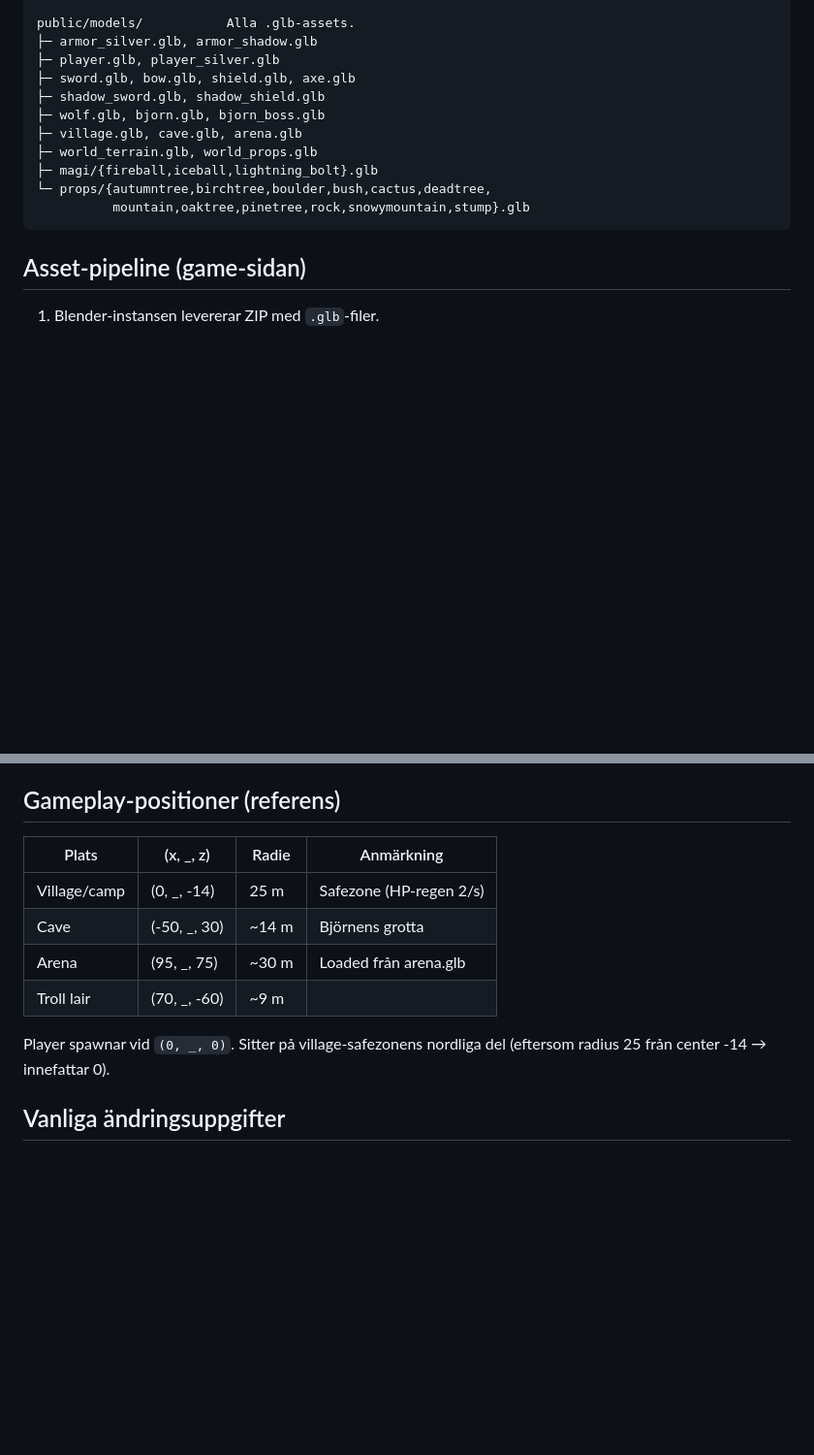
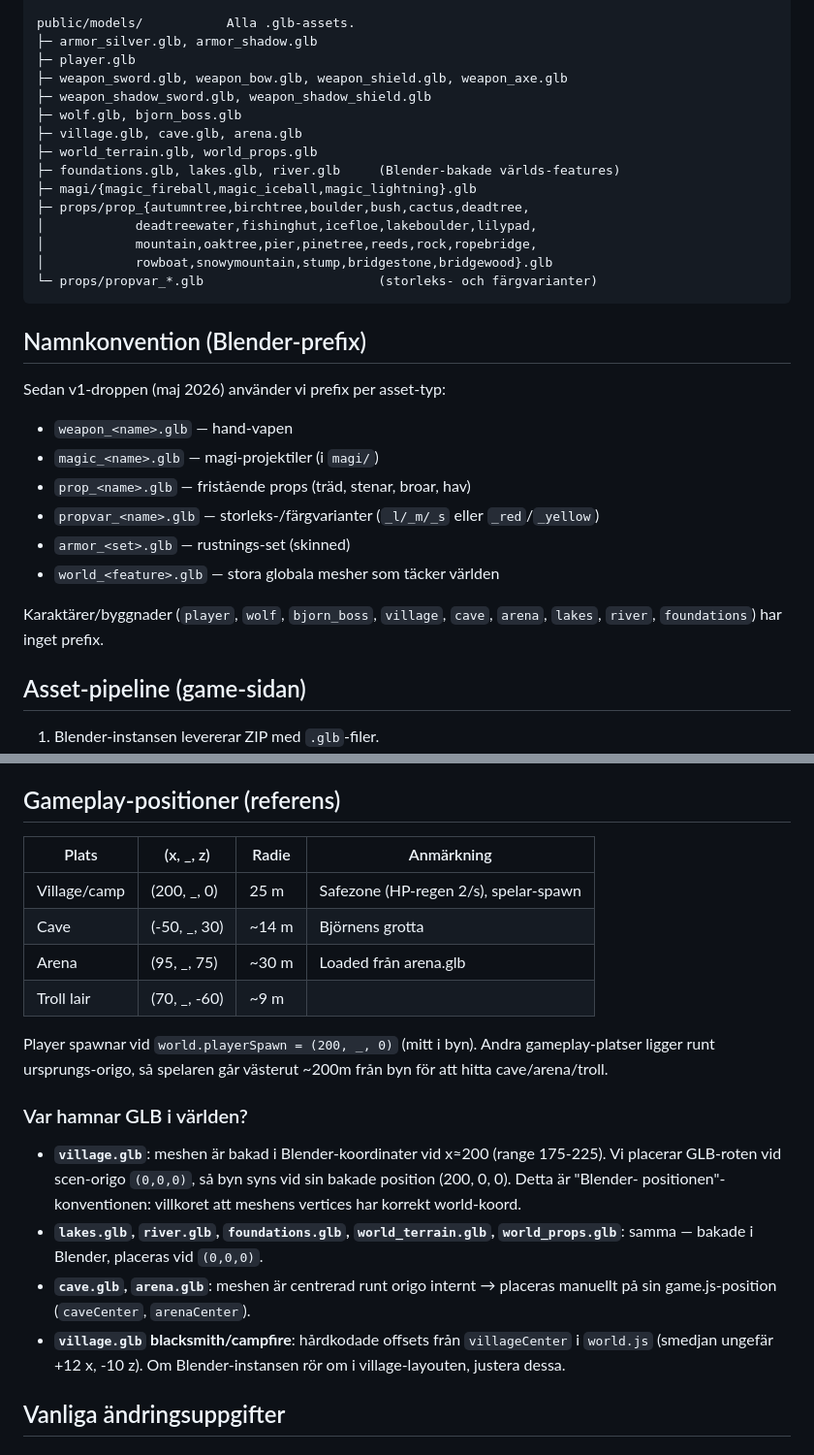
Before and after one commit to HannesForseth/Spel-inspof-rmelwin, a Markdown page: CLAUDE.md, 2 parts joined by grey strips. Shown at 97% size. GitHub-like rendering; blank space fills up the shorter version.

Commit message:
CLAUDE.md: nya namnkonventionen + Blender-positions-mönstret
Uppdaterar dokumentationen efter v1-droppen:

- File-strukturen i public/models/ reflekterar nya prefix-namn
  (weapon_/magic_/prop_/propvar_) och nya världs-features
  (foundations, lakes, river)
- Ny sektion "Namnkonvention" som dokumenterar prefix-systemet
- Gameplay-positioner uppdaterad: village vid (200, _, 0),
  spelar-spawn där
- Ny sektion "Var hamnar GLB i världen?" som förklarar mönstret
  med Blender-bakade vs origin-centrerade meshes, så framtida
  Claude-instanser vet om de ska placera vid origin eller på
  hårdkodad position

````diff
--- a/CLAUDE.md
+++ b/CLAUDE.md
@@ -80,16 +80,33 @@ src/
 
 public/models/           Alla .glb-assets.
 ├─ armor_silver.glb, armor_shadow.glb
-├─ player.glb, player_silver.glb
-├─ sword.glb, bow.glb, shield.glb, axe.glb
-├─ shadow_sword.glb, shadow_shield.glb
-├─ wolf.glb, bjorn.glb, bjorn_boss.glb
+├─ player.glb
+├─ weapon_sword.glb, weapon_bow.glb, weapon_shield.glb, weapon_axe.glb
+├─ weapon_shadow_sword.glb, weapon_shadow_shield.glb
+├─ wolf.glb, bjorn_boss.glb
 ├─ village.glb, cave.glb, arena.glb
 ├─ world_terrain.glb, world_props.glb
-├─ magi/{fireball,iceball,lightning_bolt}.glb
-└─ props/{autumntree,birchtree,boulder,bush,cactus,deadtree,
-          mountain,oaktree,pinetree,rock,snowymountain,stump}.glb
+├─ foundations.glb, lakes.glb, river.glb     (Blender-bakade världs-features)
+├─ magi/{magic_fireball,magic_iceball,magic_lightning}.glb
+├─ props/prop_{autumntree,birchtree,boulder,bush,cactus,deadtree,
+│            deadtreewater,fishinghut,icefloe,lakeboulder,lilypad,
+│            mountain,oaktree,pier,pinetree,reeds,rock,ropebridge,
+│            rowboat,snowymountain,stump,bridgestone,bridgewood}.glb
+└─ props/propvar_*.glb                       (storleks- och färgvarianter)
 ```
+
+## Namnkonvention (Blender-prefix)
+
+Sedan v1-droppen (maj 2026) använder vi prefix per asset-typ:
+- `weapon_<name>.glb` — hand-vapen
+- `magic_<name>.glb` — magi-projektiler (i `magi/`)
+- `prop_<name>.glb` — fristående props (träd, stenar, broar, hav)
+- `propvar_<name>.glb` — storleks-/färgvarianter (`_l/_m/_s` eller `_red`/`_yellow`)
+- `armor_<set>.glb` — rustnings-set (skinned)
+- `world_<feature>.glb` — stora globala mesher som täcker världen
+
+Karaktärer/byggnader (`player`, `wolf`, `bjorn_boss`, `village`, `cave`,
+`arena`, `lakes`, `river`, `foundations`) har inget prefix.
 
 ## Asset-pipeline (game-sidan)
 
@@ -237,15 +254,32 @@ skuggvolymen (±100 m runt sun.target) följer spelaren.
 
 ## Gameplay-positioner (referens)
 
-| Plats        | (x, _, z)    | Radie   | Anmärkning             |
-|--------------|--------------|---------|------------------------|
-| Village/camp | (0, _, -14)  | 25 m    | Safezone (HP-regen 2/s) |
-| Cave         | (-50, _, 30) | ~14 m   | Björnens grotta        |
-| Arena        | (95, _, 75)  | ~30 m   | Loaded från arena.glb  |
-| Troll lair   | (70, _, -60) | ~9 m    |                        |
+| Plats        | (x, _, z)    | Radie   | Anmärkning                |
+|--------------|--------------|---------|---------------------------|
+| Village/camp | (200, _, 0)  | 25 m    | Safezone (HP-regen 2/s), spelar-spawn |
+| Cave         | (-50, _, 30) | ~14 m   | Björnens grotta           |
+| Arena        | (95, _, 75)  | ~30 m   | Loaded från arena.glb     |
+| Troll lair   | (70, _, -60) | ~9 m    |                           |
 
-Player spawnar vid `(0, _, 0)`. Sitter på village-safezonens nordliga
-del (eftersom radius 25 från center -14 → innefattar 0).
+Player spawnar vid `world.playerSpawn = (200, _, 0)` (mitt i byn).
+Andra gameplay-platser ligger runt ursprungs-origo, så spelaren går
+västerut ~200m från byn för att hitta cave/arena/troll.
+
+### Var hamnar GLB i världen?
+
+- **`village.glb`**: meshen är bakad i Blender-koordinater vid x≈200
+  (range 175-225). Vi placerar GLB-roten vid scen-origo `(0,0,0)`, så
+  byn syns vid sin bakade position (200, 0, 0). Detta är "Blender-
+  positionen"-konventionen: villkoret att meshens vertices har
+  korrekt world-koord.
+- **`lakes.glb`, `river.glb`, `foundations.glb`, `world_terrain.glb`,
+  `world_props.glb`**: samma — bakade i Blender, placeras vid `(0,0,0)`.
+- **`cave.glb`, `arena.glb`**: meshen är centrerad runt origo internt
+  → placeras manuellt på sin game.js-position (`caveCenter`,
+  `arenaCenter`).
+- **`village.glb` blacksmith/campfire**: hårdkodade offsets från
+  `villageCenter` i `world.js` (smedjan ungefär +12 x, -10 z). Om
+  Blender-instansen rör om i village-layouten, justera dessa.
 
 ## Vanliga ändringsuppgifter
 
````
